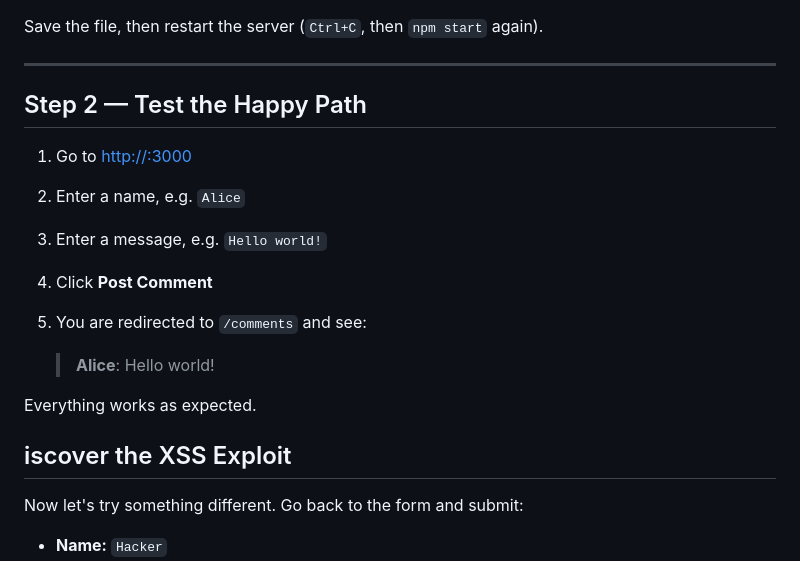
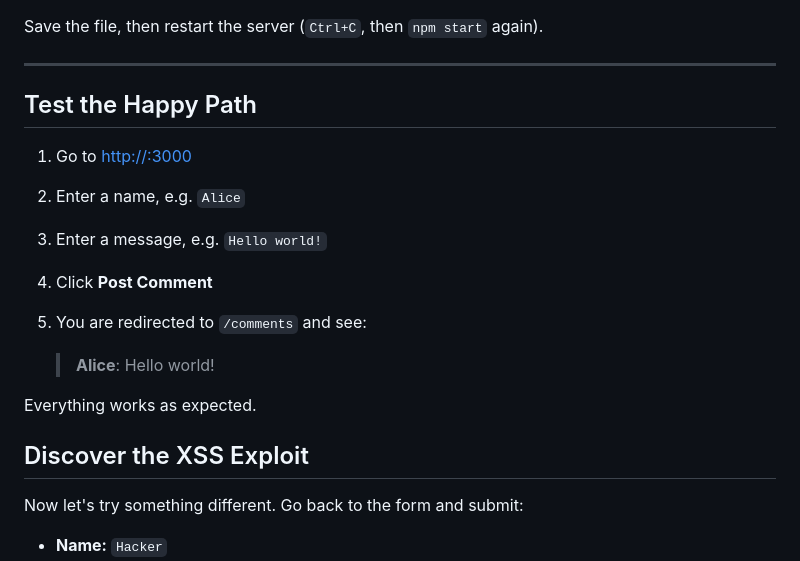
Before and after one commit to PXL-Security-Essentials/xss-coding-challenge, a Markdown page: README.md, the part around one of its changes. Drawn GitHub-style.

Commit message:
more typos

```diff
--- a/README.md
+++ b/README.md
@@ -52,7 +52,7 @@ Save the file, then restart the server (`Ctrl+C`, then `npm start` again).
 
 ---
 
-## Step 2 — Test the Happy Path
+## Test the Happy Path
 
 1. Go to [http://<challenge-ip>:3000](http://<challenge-ip>:3000)
 2. Enter a name, e.g. `Alice`
@@ -64,7 +64,7 @@ Save the file, then restart the server (`Ctrl+C`, then `npm start` again).
 
 Everything works as expected.
 
-## iscover the XSS Exploit
+## Discover the XSS Exploit
 
 Now let's try something different. Go back to the form and submit:
 
```
Also changed, not shown: other parts of README.md (+1 -1 lines).
